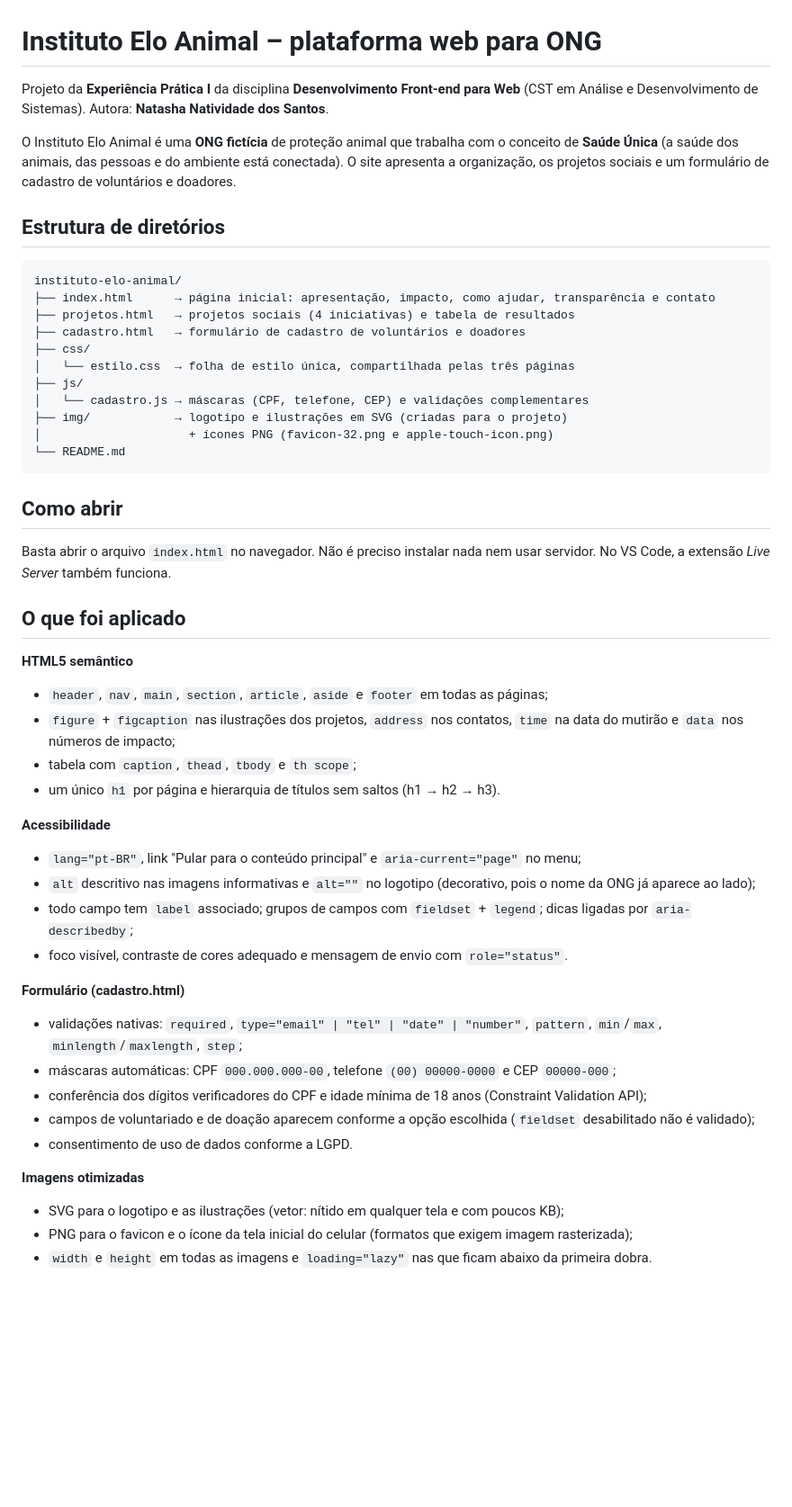
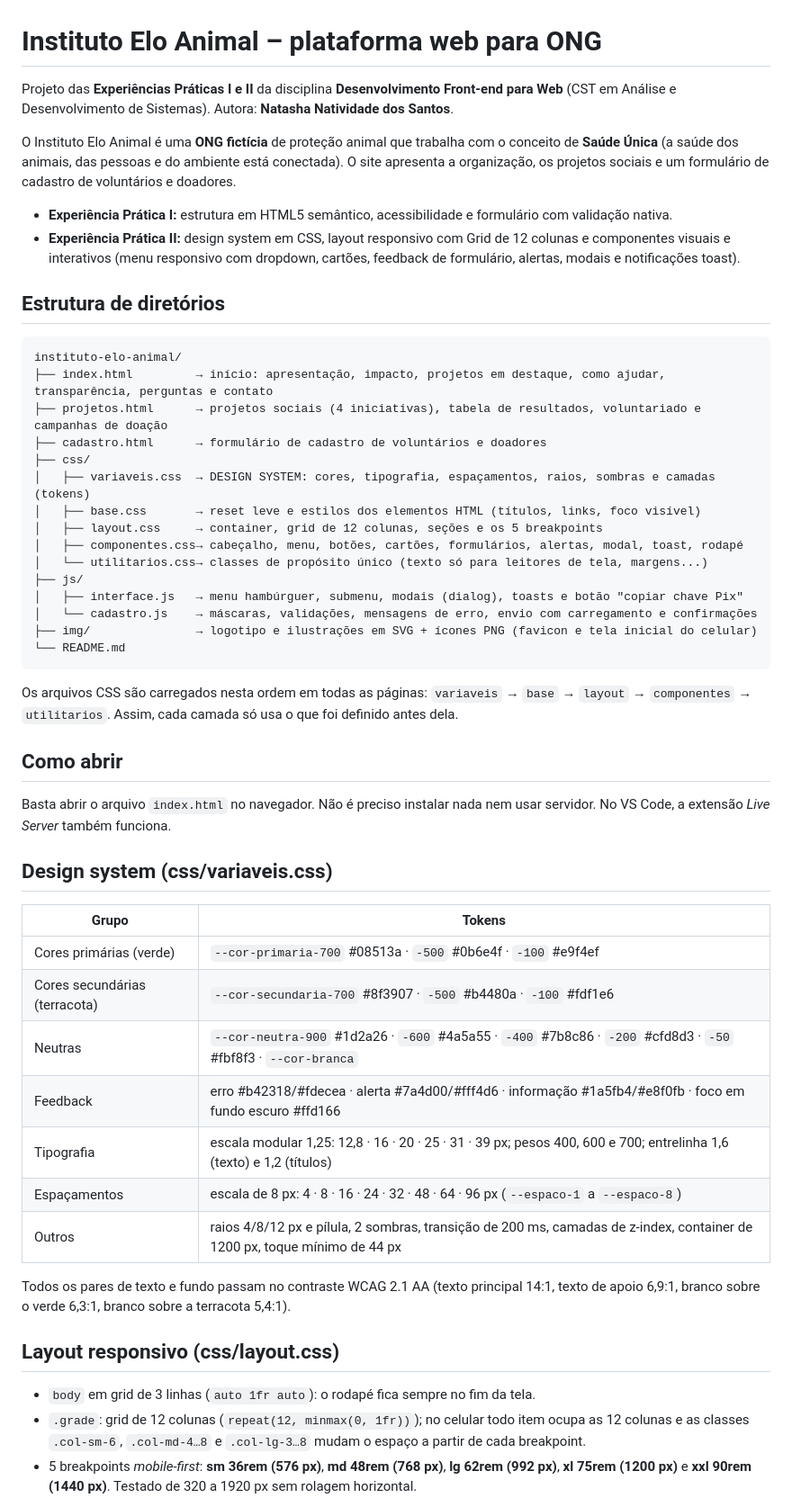
Before and after one commit to natashasantosmk-boop/instituto-elo-animal, a Markdown page: README.md, the part around one of its changes. Shown at 90% size. GitHub-like rendering; blank space fills up the shorter version.

Commit message:
docs: README do design system, do grid e dos componentes da versão 2.0.0
Co-Authored-By: Claude Opus 5.5 <noreply@anthropic.com>
Claude-Session: https://claude.ai/code/session_01UpeHnSRhiZ6bzWDuXPg6uG

````diff
--- a/README.md
+++ b/README.md
@@ -1,6 +1,6 @@
 # Instituto Elo Animal – plataforma web para ONG
 
-Projeto da **Experiência Prática I** da disciplina **Desenvolvimento Front-end para Web**
+Projeto das **Experiências Práticas I e II** da disciplina **Desenvolvimento Front-end para Web**
 (CST em Análise e Desenvolvimento de Sistemas).
 Autora: **Natasha Natividade dos Santos**.
 
@@ -8,50 +8,59 @@ O Instituto Elo Animal é uma **ONG fictícia** de proteção animal que trabalh
 **Saúde Única** (a saúde dos animais, das pessoas e do ambiente está conectada). O site apresenta a
 organização, os projetos sociais e um formulário de cadastro de voluntários e doadores.
 
+- **Experiência Prática I:** estrutura em HTML5 semântico, acessibilidade e formulário com validação nativa.
+- **Experiência Prática II:** design system em CSS, layout responsivo com Grid de 12 colunas e
+  componentes visuais e interativos (menu responsivo com dropdown, cartões, feedback de formulário,
+  alertas, modais e notificações toast).
+
 ## Estrutura de diretórios
 
 ```
 instituto-elo-animal/
-├── index.html      → página inicial: apresentação, impacto, como ajudar, transparência e contato
-├── projetos.html   → projetos sociais (4 iniciativas) e tabela de resultados
-├── cadastro.html   → formulário de cadastro de voluntários e doadores
+├── index.html         → início: apresentação, impacto, projetos em destaque, como ajudar, transparência, perguntas e contato
+├── projetos.html      → projetos sociais (4 iniciativas), tabela de resultados, voluntariado e campanhas de doação
+├── cadastro.html      → formulário de cadastro de voluntários e doadores
 ├── css/
-│   └── estilo.css  → folha de estilo única, compartilhada pelas três páginas
+│   ├── variaveis.css  → DESIGN SYSTEM: cores, tipografia, espaçamentos, raios, sombras e camadas (tokens)
+│   ├── base.css       → reset leve e estilos dos elementos HTML (títulos, links, foco visível)
+│   ├── layout.css     → container, grid de 12 colunas, seções e os 5 breakpoints
+│   ├── componentes.css→ cabeçalho, menu, botões, cartões, formulários, alertas, modal, toast, rodapé
+│   └── utilitarios.css→ classes de propósito único (texto só para leitores de tela, margens...)
 ├── js/
-│   └── cadastro.js → máscaras (CPF, telefone, CEP) e validações complementares
-├── img/            → logotipo e ilustrações em SVG (criadas para o projeto)
-│                     + ícones PNG (favicon-32.png e apple-touch-icon.png)
+│   ├── interface.js   → menu hambúrguer, submenu, modais (dialog), toasts e botão "copiar chave Pix"
+│   └── cadastro.js    → máscaras, validações, mensagens de erro, envio com carregamento e confirmações
+├── img/               → logotipo e ilustrações em SVG + ícones PNG (favicon e tela inicial do celular)
 └── README.md
 ```
+
+Os arquivos CSS são carregados nesta ordem em todas as páginas: `variaveis` → `base` → `layout` →
+`componentes` → `utilitarios`. Assim, cada camada só usa o que foi definido antes dela.
 
 ## Como abrir
 
 Basta abrir o arquivo `index.html` no navegador. Não é preciso instalar nada nem usar servidor.
 No VS Code, a extensão *Live Server* também funciona.
 
-## O que foi aplicado
+## Design system (css/variaveis.css)
 
-**HTML5 semântico**
-- `header`, `nav`, `main`, `section`, `article`, `aside` e `footer` em todas as páginas;
-- `figure` + `figcaption` nas ilustrações dos projetos, `address` nos contatos, `time` na data do mutirão e `data` nos números de impacto;
-- tabela com `caption`, `thead`, `tbody` e `th scope`;
-- um único `h1` por página e hierarquia de títulos sem saltos (h1 → h2 → h3).
+| Grupo | Tokens |
+|---|---|
+| Cores primárias (verde) | `--cor-primaria-700` #08513a · `-500` #0b6e4f · `-100` #e9f4ef |
+| Cores secundárias (terracota) | `--cor-secundaria-700` #8f3907 · `-500` #b4480a · `-100` #fdf1e6 |
+| Neutras | `--cor-neutra-900` #1d2a26 · `-600` #4a5a55 · `-400` #7b8c86 · `-200` #cfd8d3 · `-50` #fbf8f3 · `--cor-branca` |
+| Feedback | erro #b42318/#fdecea · alerta #7a4d00/#fff4d6 · informação #1a5fb4/#e8f0fb · foco em fundo escuro #ffd166 |
+| Tipografia | escala modular 1,25: 12,8 · 16 · 20 · 25 · 31 · 39 px; pesos 400, 600 e 700; entrelinha 1,6 (texto) e 1,2 (títulos) |
+| Espaçamentos | escala de 8 px: 4 · 8 · 16 · 24 · 32 · 48 · 64 · 96 px (`--espaco-1` a `--espaco-8`) |
+| Outros | raios 4/8/12 px e pílula, 2 sombras, transição de 200 ms, camadas de z-index, container de 1200 px, toque mínimo de 44 px |
 
-**Acessibilidade**
-- `lang="pt-BR"`, link "Pular para o conteúdo principal" e `aria-current="page"` no menu;
-- `alt` descritivo nas imagens informativas e `alt=""` no logotipo (decorativo, pois o nome da ONG já aparece ao lado);
-- todo campo tem `label` associado; grupos de campos com `fieldset` + `legend`; dicas ligadas por `aria-describedby`;
-- foco visível, contraste de cores adequado e mensagem de envio com `role="status"`.
+Todos os pares de texto e fundo passam no contraste WCAG 2.1 AA (texto principal 14:1, texto de apoio 6,9:1,
+branco sobre o verde 6,3:1, branco sobre a terracota 5,4:1).
 
-**Formulário (cadastro.html)**
-- validações nativas: `required`, `type="email" | "tel" | "date" | "number"`, `pattern`, `min`/`max`, `minlength`/`maxlength`, `step`;
-- máscaras automáticas: CPF `000.000.000-00`, telefone `(00) 00000-0000` e CEP `00000-000`;
-- conferência dos dígitos verificadores do CPF e idade mínima de 18 anos (Constraint Validation API);
-- campos de voluntariado e de doação aparecem conforme a opção escolhida (`fieldset` desabilitado não é validado);
-- consentimento de uso de dados conforme a LGPD.
+## Layout responsivo (css/layout.css)
 
-**Imagens otimizadas**
-- SVG para o logotipo e as ilustrações (vetor: nítido em qualquer tela e com poucos KB);
-- PNG para o favicon e o ícone da tela inicial do celular (formatos que exigem imagem rasterizada);
-- `width` e `height` em todas as imagens e `loading="lazy"` nas que ficam abaixo da primeira dobra.
+- `body` em grid de 3 linhas (`auto 1fr auto`): o rodapé fica sempre no fim da tela.
+- `.grade`: grid de 12 colunas (`repeat(12, minmax(0, 1fr))`); no celular todo item ocupa as 12 colunas e as
+  classes `.col-sm-6`, `.col-md-4…8` e `.col-lg-3…8` mudam o espaço a partir de cada breakpoint.
+- 5 breakpoints *mobile-first*: **sm 36rem (576 px)**, **md 48rem (768 px)**, **lg 62rem (992 px)**,
+  **xl 75rem (1200 px)** e **xxl 90rem (1440 px)**. Testado de 320 a 1920 px sem rolagem horizontal.
 
````
Also changed, not shown: other parts of README.md (+21 -7 lines).
